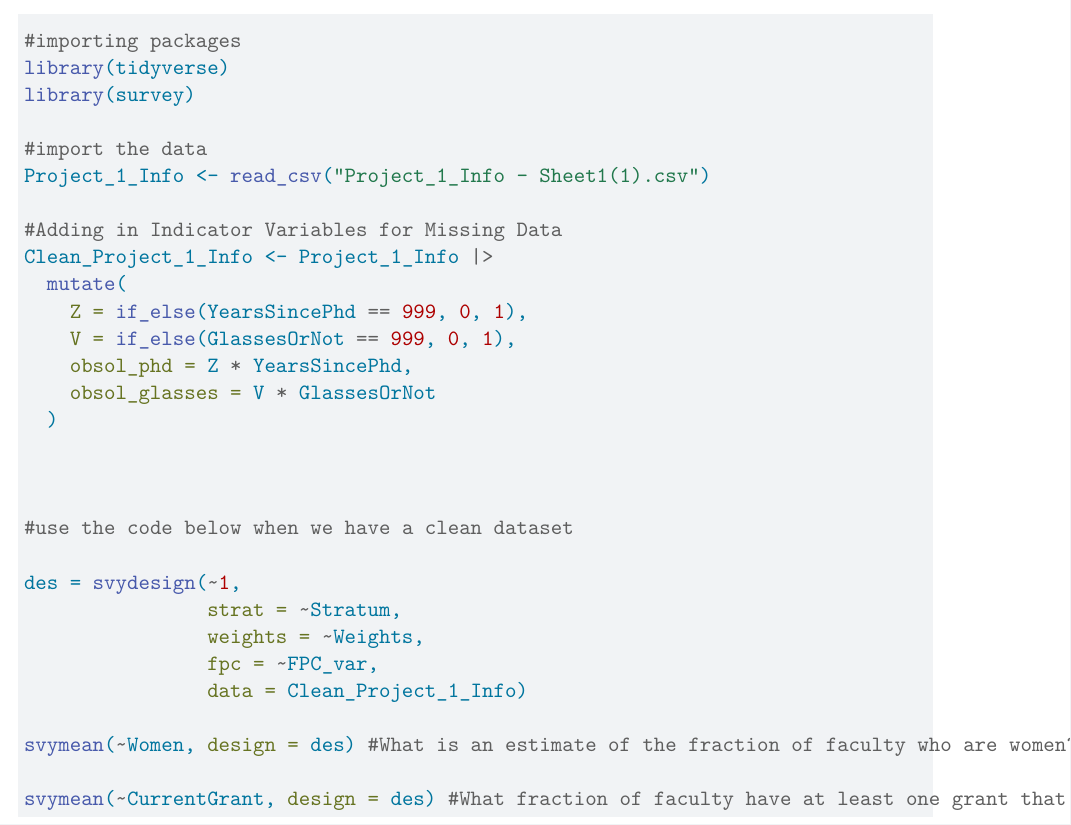
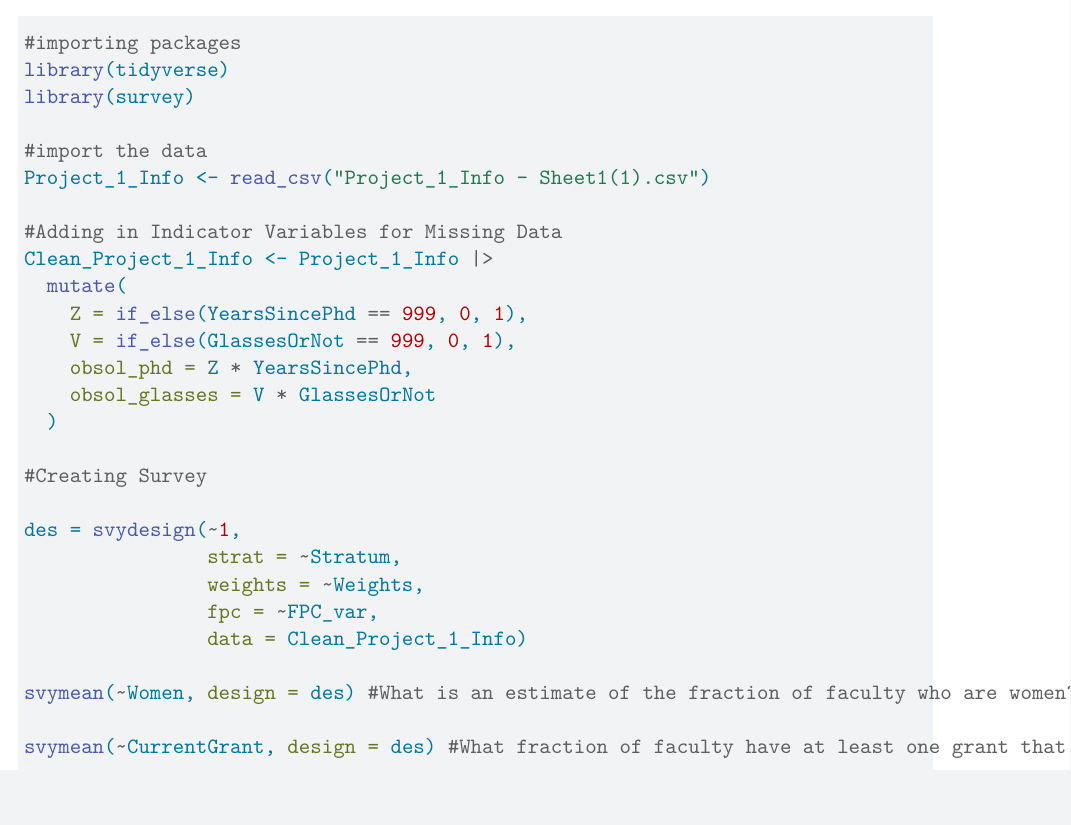
Before and after one commit to ec364/SurveyDesign, a Quarto document (SurveyDesignProject1.qmd): part of page 6 of 7, cut so that both start at the same text. Rendered offline with R 4.5, knitr and Pandoc in place of Quarto, then LaTeX, with nearby package versions.

Commit message:
added comments

```diff
--- a/SurveyDesignProject1.qmd
+++ b/SurveyDesignProject1.qmd
@@ -192,9 +192,7 @@ Clean_Project_1_Info <- Project_1_Info |>
     obsol_glasses = V * GlassesOrNot
   )
 
-
-
-#use the code below when we have a clean dataset
+#Creating Survey
 
 des = svydesign(~1,
                 strat = ~Stratum,
```
